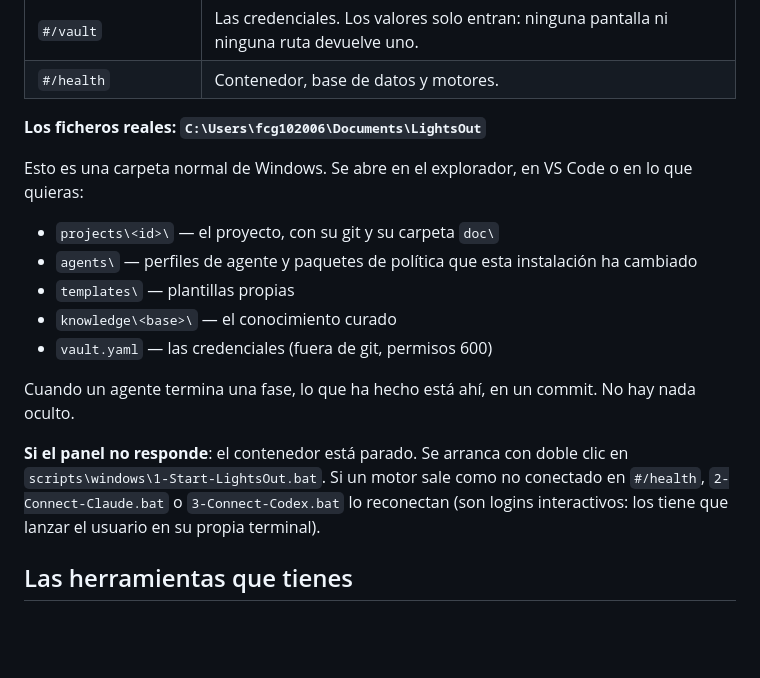
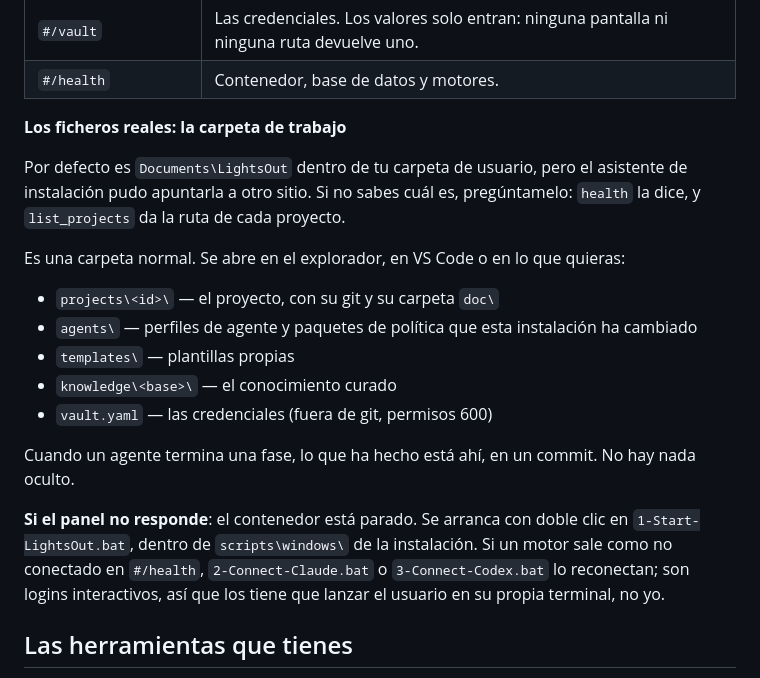
Before and after one commit to filipeagg/LightsOut, a Markdown page: doc/lightsout-test-instructions.md, the part around the change. GitHub-like rendering; blank space fills up the shorter version.

Commit message:
docs: drop absolute paths from the usage instructions, add the MCP setup guide

```diff
--- a/doc/lightsout-test-instructions.md
+++ b/doc/lightsout-test-instructions.md
@@ -63,9 +63,13 @@ Es la vista en vivo. Se actualiza solo, sin recargar. Rutas:
 | `#/vault` | Las credenciales. Los valores solo entran: ninguna pantalla ni ninguna ruta devuelve uno. |
 | `#/health` | Contenedor, base de datos y motores. |
 
-**Los ficheros reales: `C:\Users\fcg102006\Documents\LightsOut`**
+**Los ficheros reales: la carpeta de trabajo**
 
-Esto es una carpeta normal de Windows. Se abre en el explorador, en VS Code o en lo que quieras:
+Por defecto es `Documents\LightsOut` dentro de tu carpeta de usuario, pero el asistente de
+instalación pudo apuntarla a otro sitio. Si no sabes cuál es, pregúntamelo: `health` la dice, y
+`list_projects` da la ruta de cada proyecto.
+
+Es una carpeta normal. Se abre en el explorador, en VS Code o en lo que quieras:
 
 - `projects\<id>\` — el proyecto, con su git y su carpeta `doc\`
 - `agents\` — perfiles de agente y paquetes de política que esta instalación ha cambiado
@@ -76,9 +80,9 @@ Esto es una carpeta normal de Windows. Se abre en el explorador, en VS Code o en
 Cuando un agente termina una fase, lo que ha hecho está ahí, en un commit. No hay nada oculto.
 
 **Si el panel no responde**: el contenedor está parado. Se arranca con doble clic en
-`scripts\windows\1-Start-LightsOut.bat`. Si un motor sale como no conectado en `#/health`,
-`2-Connect-Claude.bat` o `3-Connect-Codex.bat` lo reconectan (son logins interactivos: los tiene
-que lanzar el usuario en su propia terminal).
+`1-Start-LightsOut.bat`, dentro de `scripts\windows\` de la instalación. Si un motor sale como no
+conectado en `#/health`, `2-Connect-Claude.bat` o `3-Connect-Codex.bat` lo reconectan; son logins
+interactivos, así que los tiene que lanzar el usuario en su propia terminal, no yo.
 
 ## Las herramientas que tienes
 
```
Also changed, not shown: doc/lightsout-mcp-setup.md (added, +94 -0 lines).
